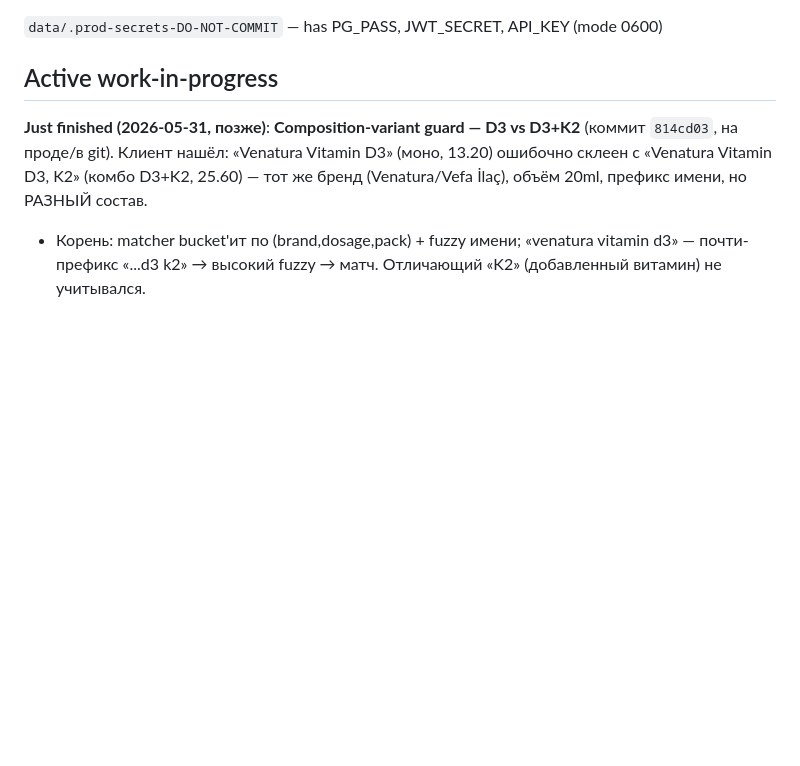
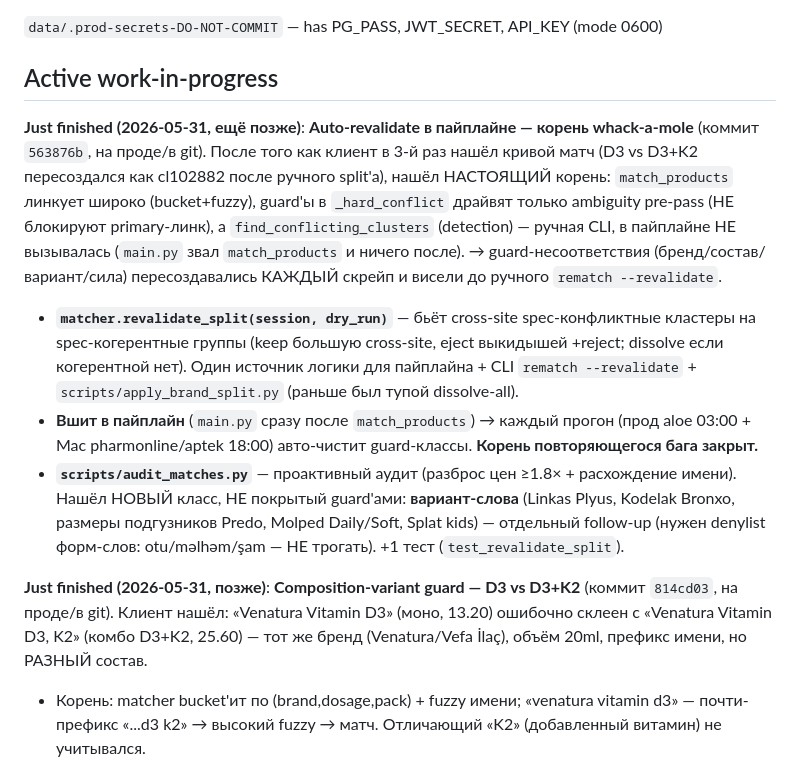
Before and after one commit to rashadoni/pharmacy-monitor, a Markdown page: CLAUDE.md, the part around the change. Rendered like a GitHub page; blank space fills up the shorter version.

Commit message:
docs: auto-revalidate in pipeline (whack-a-mole root fix) + audit
Co-Authored-By: Claude Opus 4.8 <noreply@anthropic.com>

```diff
--- a/CLAUDE.md
+++ b/CLAUDE.md
@@ -69,6 +69,11 @@ When confirming a UI change via screenshot (browser MCP, computer-use, screensho
 `data/.prod-secrets-DO-NOT-COMMIT` — has PG_PASS, JWT_SECRET, API_KEY (mode 0600)
 
 ## Active work-in-progress
+
+**Just finished (2026-05-31, ещё позже)**: **Auto-revalidate в пайплайне — корень whack-a-mole** (коммит `563876b`, на проде/в git). После того как клиент в 3-й раз нашёл кривой матч (D3 vs D3+K2 пересоздался как cl102882 после ручного split'а), нашёл НАСТОЯЩИЙ корень: `match_products` линкует широко (bucket+fuzzy), guard'ы в `_hard_conflict` драйвят только ambiguity pre-pass (НЕ блокируют primary-линк), а `find_conflicting_clusters` (detection) — ручная CLI, в пайплайне НЕ вызывалась (`main.py` звал `match_products` и ничего после). → guard-несоответствия (бренд/состав/вариант/сила) пересоздавались КАЖДЫЙ скрейп и висели до ручного `rematch --revalidate`.
+- **`matcher.revalidate_split(session, dry_run)`** — бьёт cross-site spec-конфликтные кластеры на spec-когерентные группы (keep большую cross-site, eject выкидышей +reject; dissolve если когерентной нет). Один источник логики для пайплайна + CLI `rematch --revalidate` + `scripts/apply_brand_split.py` (раньше был тупой dissolve-all).
+- **Вшит в пайплайн** (`main.py` сразу после `match_products`) → каждый прогон (прод aloe 03:00 + Mac pharmonline/aptek 18:00) авто-чистит guard-классы. **Корень повторяющегося бага закрыт.**
+- **`scripts/audit_matches.py`** — проактивный аудит (разброс цен ≥1.8× + расхождение имени). Нашёл НОВЫЙ класс, НЕ покрытый guard'ами: **вариант-слова** (Linkas Plyus, Kodelak Bronxo, размеры подгузников Predo, Molped Daily/Soft, Splat kids) — отдельный follow-up (нужен denylist форм-слов: otu/məlhəm/şam — НЕ трогать). +1 тест (`test_revalidate_split`).
 
 **Just finished (2026-05-31, позже)**: **Composition-variant guard — D3 vs D3+K2** (коммит `814cd03`, на проде/в git). Клиент нашёл: «Venatura Vitamin D3» (моно, 13.20) ошибочно склеен с «Venatura Vitamin D3, K2» (комбо D3+K2, 25.60) — тот же бренд (Venatura/Vefa İlaç), объём 20ml, префикс имени, но РАЗНЫЙ состав.
 - Корень: matcher bucket'ит по (brand,dosage,pack) + fuzzy имени; «venatura vitamin d3» — почти-префикс «...d3 k2» → высокий fuzzy → матч. Отличающий «K2» (добавленный витамин) не учитывался.
```
